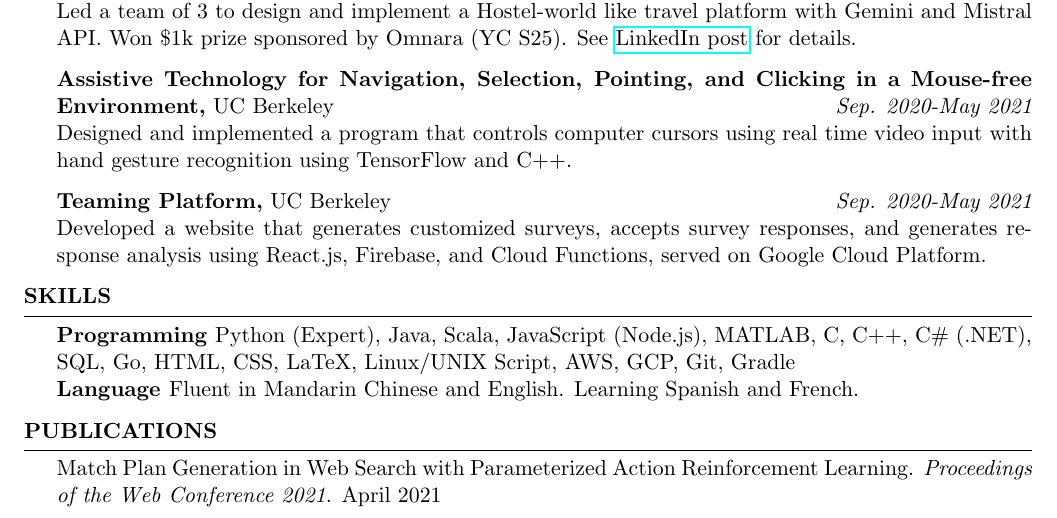
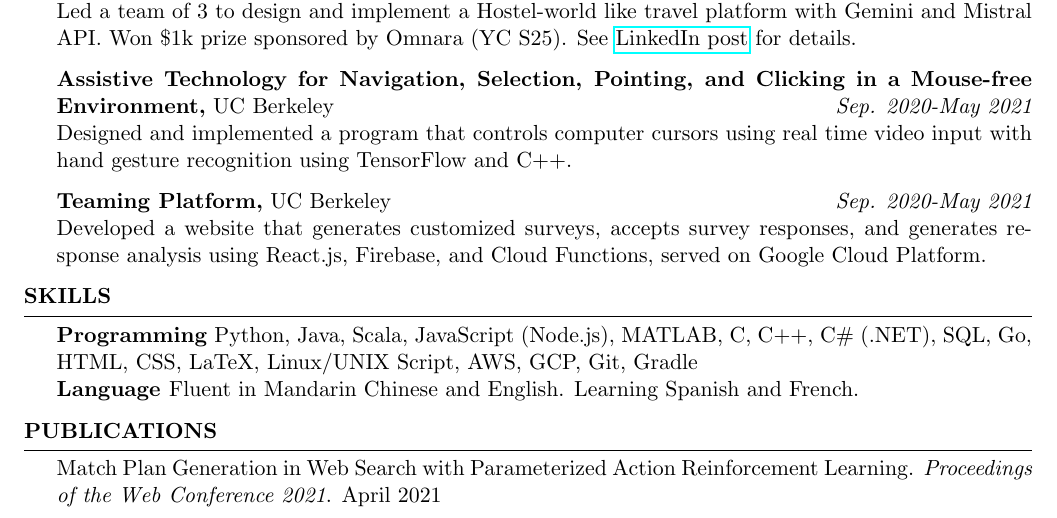
Before and after one commit to bcwingnut/Resume_Sihao_Chen, a LaTeX CV (Resume_Benny_Sihao_Chen.tex): part of the page, cut so that both start at the same text. Compiled offline with pdfLaTeX.

Commit message:
Update resume to remove "Expert" designation from Python skills and modify PDF file accordingly.

```diff
--- a/Resume_Benny_Sihao_Chen.tex
+++ b/Resume_Benny_Sihao_Chen.tex
@@ -73,7 +73,7 @@ San Francisco, CA, 94114 \\
 \end{rSection}
 
 \begin{rSection}{Skills}
-{\bf Programming }Python (Expert), Java, Scala, JavaScript (Node.js), MATLAB, C, C++, C\# (.NET), SQL, Go, HTML, CSS, LaTeX, Linux/UNIX Script, AWS, GCP, Git, Gradle %NoSQL, ROS, CUDA, MPI, OpenMP
+{\bf Programming }Python, Java, Scala, JavaScript (Node.js), MATLAB, C, C++, C\# (.NET), SQL, Go, HTML, CSS, LaTeX, Linux/UNIX Script, AWS, GCP, Git, Gradle %NoSQL, ROS, CUDA, MPI, OpenMP
 \\{\bf Language }Fluent in Mandarin Chinese and English. Learning Spanish and French.
 \end{rSection}
 
```
Also changed, not shown: Resume_Benny_Sihao_Chen.pdf.
